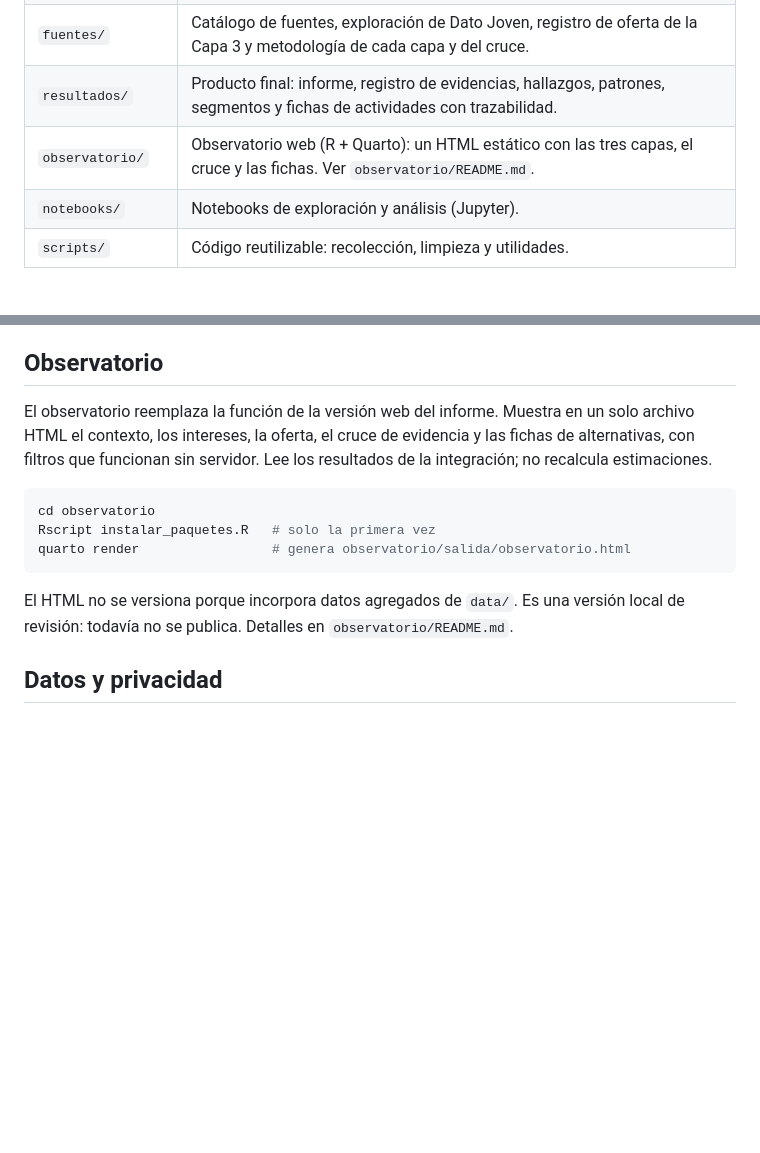
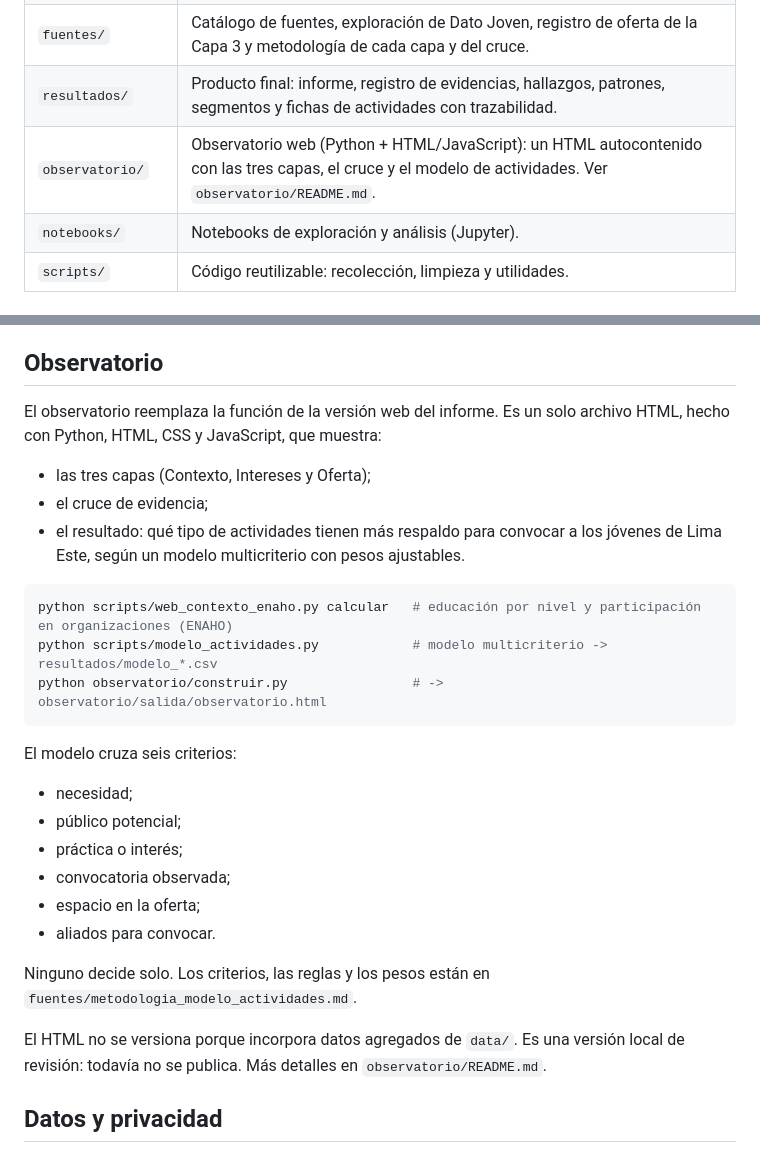
Before and after one commit to serugiran96/ORP-juventudLimaEste, a Markdown page: proyectos/modelo-definicion-actividades/README.md, 2 parts joined by grey strips. GitHub-like rendering; blank space fills up the shorter version.

Commit message:
Documentar el nuevo observatorio y el modelo en el README
Co-Authored-By: Claude Opus 5.5 <noreply@anthropic.com>

````diff
--- a/proyectos/modelo-definicion-actividades/README.md
+++ b/proyectos/modelo-definicion-actividades/README.md
@@ -123,7 +123,7 @@ Cada fuente usada debe documentarse con, al menos:
 | `data/processed/` | Datos limpios o anonimizados, listos para el análisis. Diccionario en `data/README.md`. |
 | `fuentes/` | Catálogo de fuentes, exploración de Dato Joven, registro de oferta de la Capa 3 y metodología de cada capa y del cruce. |
 | `resultados/` | Producto final: informe, registro de evidencias, hallazgos, patrones, segmentos y fichas de actividades con trazabilidad. |
-| `observatorio/` | Observatorio web (R + Quarto): un HTML estático con las tres capas, el cruce y las fichas. Ver `observatorio/README.md`. |
+| `observatorio/` | Observatorio web (Python + HTML/JavaScript): un HTML autocontenido con las tres capas, el cruce y el modelo de actividades. Ver `observatorio/README.md`. |
 | `notebooks/` | Notebooks de exploración y análisis (Jupyter). |
 | `scripts/` | Código reutilizable: recolección, limpieza y utilidades. |
 
@@ -199,18 +199,34 @@ categorías y las validaciones están en `fuentes/metodologia_integracion.md`. E
 
 ## Observatorio
 
-El observatorio reemplaza la función de la versión web del informe. Muestra en un solo archivo HTML el contexto,
-los intereses, la oferta, el cruce de evidencia y las fichas de alternativas, con filtros que funcionan sin
-servidor. Lee los resultados de la integración; no recalcula estimaciones.
+El observatorio reemplaza la función de la versión web del informe. Es un solo archivo HTML, hecho con Python,
+HTML, CSS y JavaScript, que muestra:
+
+- las tres capas (Contexto, Intereses y Oferta);
+- el cruce de evidencia;
+- el resultado: qué tipo de actividades tienen más respaldo para convocar a los jóvenes de Lima Este, según un
+  modelo multicriterio con pesos ajustables.
 
 ```bash
-cd observatorio
-Rscript instalar_paquetes.R   # solo la primera vez
-quarto render                 # genera observatorio/salida/observatorio.html
+python scripts/web_contexto_enaho.py calcular   # educación por nivel y participación en organizaciones (ENAHO)
+python scripts/modelo_actividades.py            # modelo multicriterio -> resultados/modelo_*.csv
+python observatorio/construir.py                # -> observatorio/salida/observatorio.html
 ```
 
-El HTML no se versiona porque incorpora datos agregados de `data/`. Es una versión local de revisión: todavía
-no se publica. Detalles en `observatorio/README.md`.
+El modelo cruza seis criterios:
+
+- necesidad;
+- público potencial;
+- práctica o interés;
+- convocatoria observada;
+- espacio en la oferta;
+- aliados para convocar.
+
+Ninguno decide solo. Los criterios, las reglas y los pesos están en `fuentes/metodologia_modelo_actividades.md`.
+
+El HTML no se versiona porque incorpora datos agregados de `data/`. Es una versión local de revisión: todavía no se
+publica. Más detalles en `observatorio/README.md`.
+
 ## Datos y privacidad
 
 - Los archivos de `data/` **no se suben al repositorio**; se guardan solo en local (ver `.gitignore`). Solo se versionan el código, los notebooks y la documentación.
````
